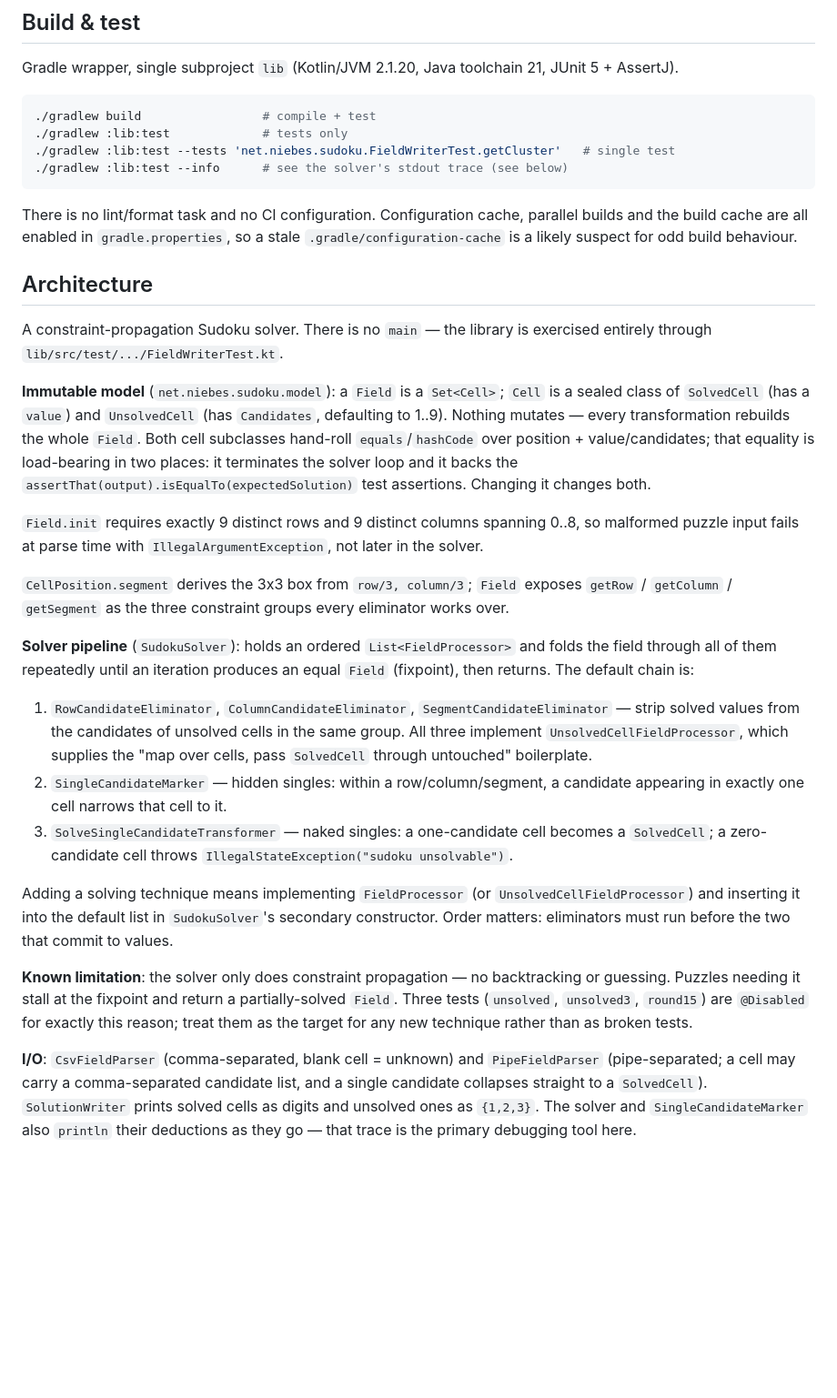
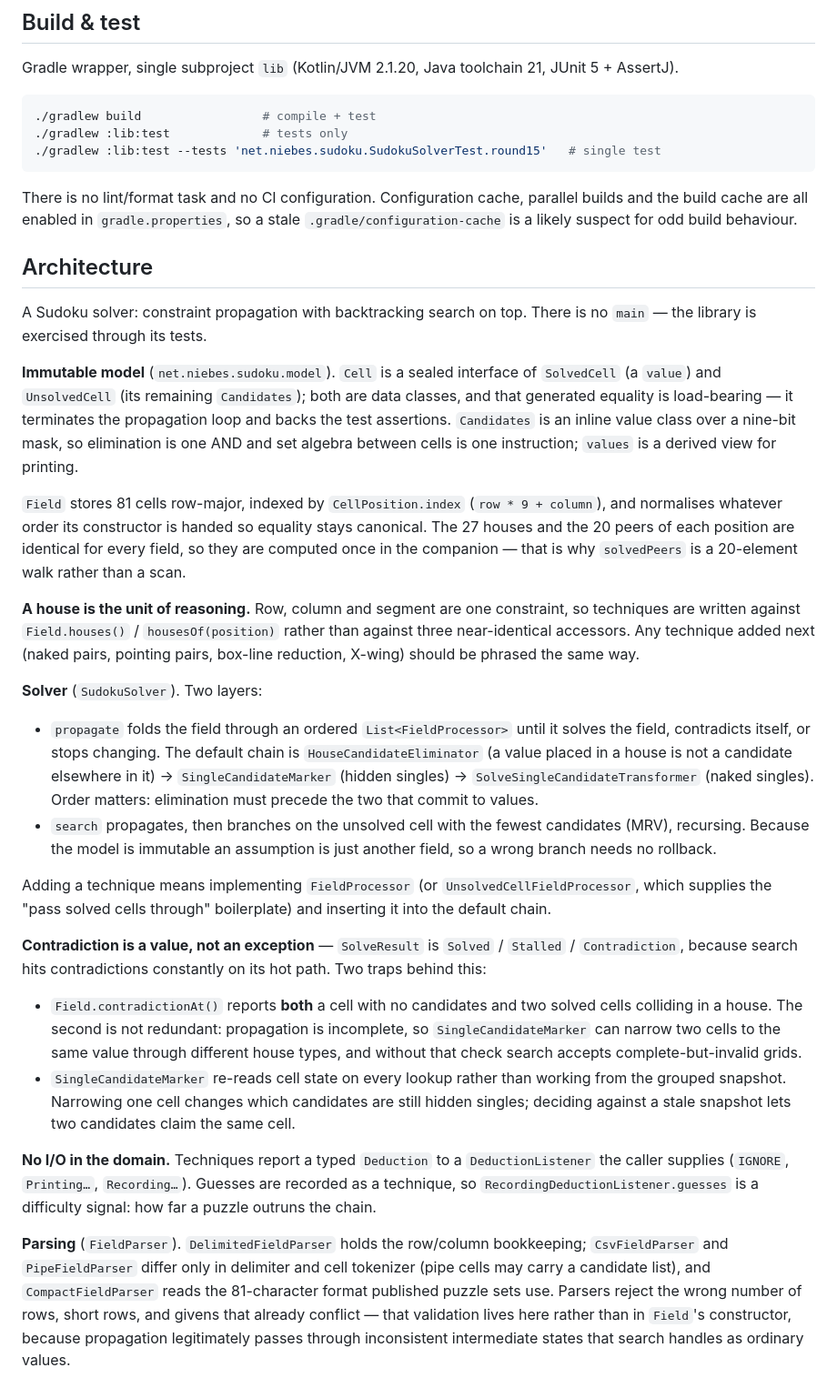
Before and after one commit to niebes/sudoku, a Markdown page: CLAUDE.md, the part around the change. Shown at 91% size. Drawn GitHub-style; blank space fills up the shorter version.

Commit message:
Update CLAUDE.md for the reworked solver
Co-Authored-By: Claude Opus 5 (1M context) <noreply@anthropic.com>
Claude-Session: https://claude.ai/code/session_01CRUimaxEzvYhFAe2nUyg3E

````diff
--- a/CLAUDE.md
+++ b/CLAUDE.md
@@ -9,30 +9,33 @@ Gradle wrapper, single subproject `lib` (Kotlin/JVM 2.1.20, Java toolchain 21, J
 ```bash
 ./gradlew build                 # compile + test
 ./gradlew :lib:test             # tests only
-./gradlew :lib:test --tests 'net.niebes.sudoku.FieldWriterTest.getCluster'   # single test
-./gradlew :lib:test --info      # see the solver's stdout trace (see below)
+./gradlew :lib:test --tests 'net.niebes.sudoku.SudokuSolverTest.round15'   # single test
 ```
 
 There is no lint/format task and no CI configuration. Configuration cache, parallel builds and the build cache are all enabled in `gradle.properties`, so a stale `.gradle/configuration-cache` is a likely suspect for odd build behaviour.
 
 ## Architecture
 
-A constraint-propagation Sudoku solver. There is no `main` — the library is exercised entirely through `lib/src/test/.../FieldWriterTest.kt`.
+A Sudoku solver: constraint propagation with backtracking search on top. There is no `main` — the library is exercised through its tests.
 
-**Immutable model** (`net.niebes.sudoku.model`): a `Field` is a `Set<Cell>`; `Cell` is a sealed class of `SolvedCell` (has a `value`) and `UnsolvedCell` (has `Candidates`, defaulting to 1..9). Nothing mutates — every transformation rebuilds the whole `Field`. Both cell subclasses hand-roll `equals`/`hashCode` over position + value/candidates; that equality is load-bearing in two places: it terminates the solver loop and it backs the `assertThat(output).isEqualTo(expectedSolution)` test assertions. Changing it changes both.
+**Immutable model** (`net.niebes.sudoku.model`). `Cell` is a sealed interface of `SolvedCell` (a `value`) and `UnsolvedCell` (its remaining `Candidates`); both are data classes, and that generated equality is load-bearing — it terminates the propagation loop and backs the test assertions. `Candidates` is an inline value class over a nine-bit mask, so elimination is one AND and set algebra between cells is one instruction; `values` is a derived view for printing.
 
-`Field.init` requires exactly 9 distinct rows and 9 distinct columns spanning 0..8, so malformed puzzle input fails at parse time with `IllegalArgumentException`, not later in the solver.
+`Field` stores 81 cells row-major, indexed by `CellPosition.index` (`row * 9 + column`), and normalises whatever order its constructor is handed so equality stays canonical. The 27 houses and the 20 peers of each position are identical for every field, so they are computed once in the companion — that is why `solvedPeers` is a 20-element walk rather than a scan.
 
-`CellPosition.segment` derives the 3x3 box from `row/3, column/3`; `Field` exposes `getRow` / `getColumn` / `getSegment` as the three constraint groups every eliminator works over.
+**A house is the unit of reasoning.** Row, column and segment are one constraint, so techniques are written against `Field.houses()` / `housesOf(position)` rather than against three near-identical accessors. Any technique added next (naked pairs, pointing pairs, box-line reduction, X-wing) should be phrased the same way.
 
-**Solver pipeline** (`SudokuSolver`): holds an ordered `List<FieldProcessor>` and folds the field through all of them repeatedly until an iteration produces an equal `Field` (fixpoint), then returns. The default chain is:
+**Solver** (`SudokuSolver`). Two layers:
 
-1. `RowCandidateEliminator`, `ColumnCandidateEliminator`, `SegmentCandidateEliminator` — strip solved values from the candidates of unsolved cells in the same group. All three implement `UnsolvedCellFieldProcessor`, which supplies the "map over cells, pass `SolvedCell` through untouched" boilerplate.
-2. `SingleCandidateMarker` — hidden singles: within a row/column/segment, a candidate appearing in exactly one cell narrows that cell to it.
-3. `SolveSingleCandidateTransformer` — naked singles: a one-candidate cell becomes a `SolvedCell`; a zero-candidate cell throws `IllegalStateException("sudoku unsolvable")`.
+- `propagate` folds the field through an ordered `List<FieldProcessor>` until it solves the field, contradicts itself, or stops changing. The default chain is `HouseCandidateEliminator` (a value placed in a house is not a candidate elsewhere in it) → `SingleCandidateMarker` (hidden singles) → `SolveSingleCandidateTransformer` (naked singles). Order matters: elimination must precede the two that commit to values.
+- `search` propagates, then branches on the unsolved cell with the fewest candidates (MRV), recursing. Because the model is immutable an assumption is just another field, so a wrong branch needs no rollback.
 
-Adding a solving technique means implementing `FieldProcessor` (or `UnsolvedCellFieldProcessor`) and inserting it into the default list in `SudokuSolver`'s secondary constructor. Order matters: eliminators must run before the two that commit to values.
+Adding a technique means implementing `FieldProcessor` (or `UnsolvedCellFieldProcessor`, which supplies the "pass solved cells through" boilerplate) and inserting it into the default chain.
 
-**Known limitation**: the solver only does constraint propagation — no backtracking or guessing. Puzzles needing it stall at the fixpoint and return a partially-solved `Field`. Three tests (`unsolved`, `unsolved3`, `round15`) are `@Disabled` for exactly this reason; treat them as the target for any new technique rather than as broken tests.
+**Contradiction is a value, not an exception** — `SolveResult` is `Solved` / `Stalled` / `Contradiction`, because search hits contradictions constantly on its hot path. Two traps behind this:
 
-**I/O**: `CsvFieldParser` (comma-separated, blank cell = unknown) and `PipeFieldParser` (pipe-separated; a cell may carry a comma-separated candidate list, and a single candidate collapses straight to a `SolvedCell`). `SolutionWriter` prints solved cells as digits and unsolved ones as `{1,2,3}`. The solver and `SingleCandidateMarker` also `println` their deductions as they go — that trace is the primary debugging tool here.
+- `Field.contradictionAt()` reports **both** a cell with no candidates and two solved cells colliding in a house. The second is not redundant: propagation is incomplete, so `SingleCandidateMarker` can narrow two cells to the same value through different house types, and without that check search accepts complete-but-invalid grids.
+- `SingleCandidateMarker` re-reads cell state on every lookup rather than working from the grouped snapshot. Narrowing one cell changes which candidates are still hidden singles; deciding against a stale snapshot lets two candidates claim the same cell.
+
+**No I/O in the domain.** Techniques report a typed `Deduction` to a `DeductionListener` the caller supplies (`IGNORE`, `Printing…`, `Recording…`). Guesses are recorded as a technique, so `RecordingDeductionListener.guesses` is a difficulty signal: how far a puzzle outruns the chain.
+
+**Parsing** (`FieldParser`). `DelimitedFieldParser` holds the row/column bookkeeping; `CsvFieldParser` and `PipeFieldParser` differ only in delimiter and cell tokenizer (pipe cells may carry a candidate list), and `CompactFieldParser` reads the 81-character format published puzzle sets use. Parsers reject the wrong number of rows, short rows, and givens that already conflict — that validation lives here rather than in `Field`'s constructor, because propagation legitimately passes through inconsistent intermediate states that search handles as ordinary values.
````
